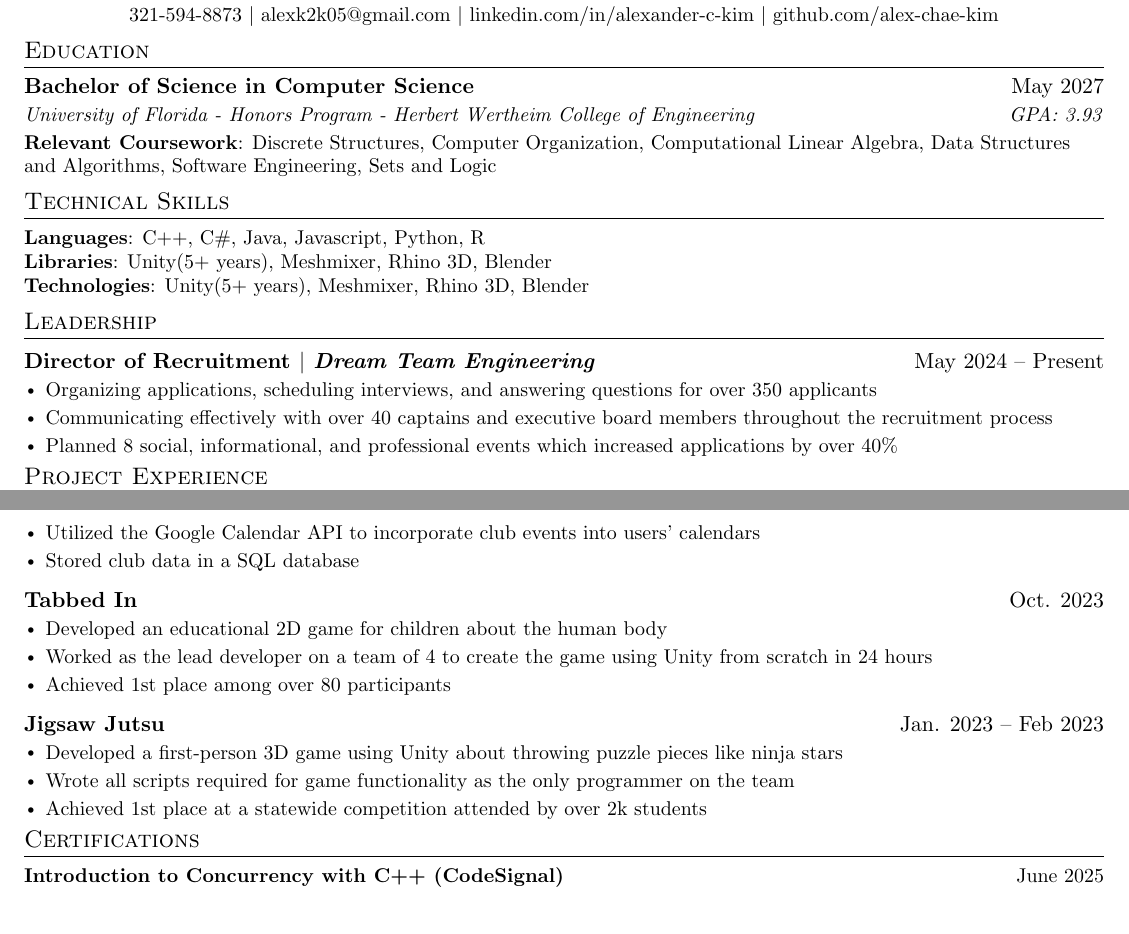
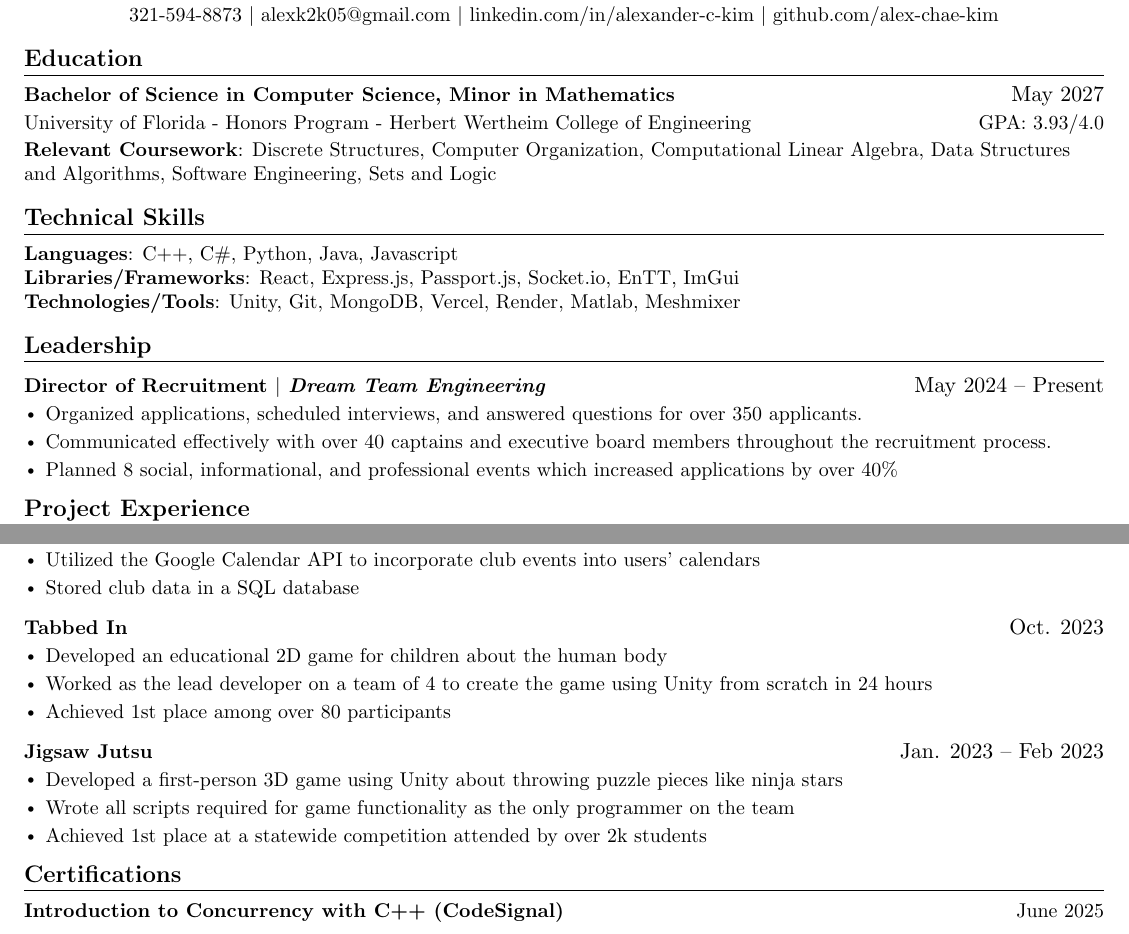
Before and after one commit to alex-chae-kim/Resume, a LaTeX document (main.tex): two parts of pages 1 and 2 of 2, joined at a grey line, cut so that both start at the same text. Compiled offline with pdfLaTeX.

Commit message:
Bolded all section titles, updated technical skills, updated leadership

```diff
--- a/main.tex
+++ b/main.tex
@@ -53,7 +54,7 @@
 
 % Sections formatting
 \titleformat{\section}{
-  \vspace{-12pt}\scshape\raggedright\large
+  \vspace{-8pt}\scshape\raggedright\large
 }{}{0em}{}[\color{black}\titlerule \vspace{-5pt}]
 
 % Ensure that generate pdf is machine readable/ATS parsable
@@ -70,8 +71,8 @@
 \newcommand{\resumeSubheading}[4]{
   \vspace{-2pt}\item
     \begin{tabular*}{\textwidth}[t]{l@{\extracolsep{\fill}}r}
-      \textbf{#1} & #2 \\
-      \textit{\small#3} & \textit{\small #4} \\
+      \small\textbf{#1} & #2 \\
+      {\small#3} & {\small #4} \\
     \end{tabular*}\vspace{-7pt}
 }
 
@@ -85,7 +86,7 @@
 \newcommand{\resumeProjectHeading}[2]{
     \item
     \begin{tabular*}{\textwidth}{l@{\extracolsep{\fill}}r}
-      \textbf{#1} & #2 \\
+      \small\textbf{#1} & #2 \\
     \end{tabular*}\vspace{-7pt}
 }
 
@@ -119,11 +120,11 @@
 
 
 %-----------EDUCATION-----------
-\section{Education}
+\section{\textbf{Education}}
   \resumeSubHeadingListStart
     \resumeSubheading
-      {Bachelor of Science in Computer Science}{May 2027}
-      {University of Florida - Honors Program - Herbert Wertheim College of Engineering}{GPA: 3.93}
+      {Bachelor of Science in Computer Science, Minor in Mathematics}{May 2027}
+      {University of Florida - Honors Program - Herbert Wertheim College of Engineering}{GPA: 3.93/4.0}
       \begin{itemize}[leftmargin=0in, label={}]
         \small{\item{
         \textbf{Relevant Coursework}{: Discrete Structures, Computer Organization, Computational Linear Algebra, Data Structures and Algorithms, Software Engineering, Sets and Logic} \\
@@ -132,30 +133,30 @@
   \resumeSubHeadingListEnd
 
 %-----------TECH SKILLS-----------
-\section{Technical Skills}
+\section{\textbf{Technical Skills}}
  \begin{itemize}[leftmargin=0in, label={}]
     \small{\item{
-     \textbf{Languages}{: C++, C\#, Java, Javascript, Python, R} \\
-     \textbf{Libraries}{: Unity(5+ years), Meshmixer, Rhino 3D, Blender} \\
-     \textbf{Technologies}{: Unity(5+ years), Meshmixer, Rhino 3D, Blender} \\
+     \textbf{Languages}{: C++, C\#, Python, Java, Javascript} \\
+     \textbf{Libraries/Frameworks}{: React, Express.js, Passport.js, Socket.io, EnTT, ImGui} \\
+     \textbf{Technologies/Tools}{: Unity, Git, MongoDB, Vercel, Render, Matlab, Meshmixer} \\
 
     }}
  \end{itemize}
 
  %-----------Involvement-----------
-\section{Leadership}
+ \section{\textbf{Leadership}}
  \resumeSubHeadingListStart
    \resumeProjectHeading
        {\textbf{Director of Recruitment} $|$ \emph{Dream Team Engineering}}{May 2024 -- Present}
        \resumeItemListStart
-            \resumeItem{Organizing applications, scheduling interviews, and answering questions for over 350 applicants}
-            \resumeItem{Communicating effectively with over 40 captains and executive board members throughout the recruitment process}
+         \resumeItem{Organized applications, scheduled interviews, and answered questions for over 350 applicants.}
+         \resumeItem{Communicated effectively with over 40 captains and executive board members throughout the recruitment process.}
          \resumeItem{Planned 8 social, informational, and professional events which increased applications by over 40\%}
        \resumeItemListEnd
  \resumeSubHeadingListEnd
 
 %-----------EXPERIENCE-----------
-\section{Project Experience}
+\section{\textbf{Project Experience}}
   \resumeSubHeadingListStart
 
     \resumeProjectHeading
@@ -247,7 +248,7 @@
 %          \resumeItemListEnd
 
 %-----------CERTS-----------
-\section{Certifications}
+\section{\textbf{Certifications}}
 \begin{itemize}[leftmargin=0in, label={}, itemsep=0pt, parsep=0pt]
     \small{
         \item{
```
Also changed, not shown: main.tex (1 more changed lines). Lines whose indentation alone changed are shown as unchanged.
